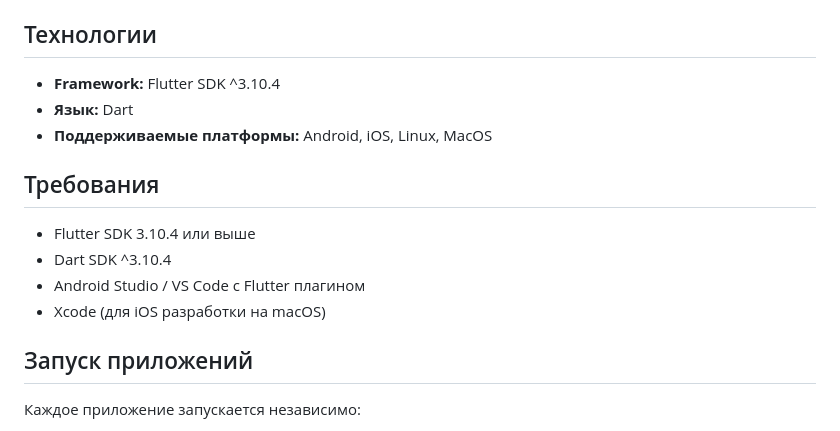
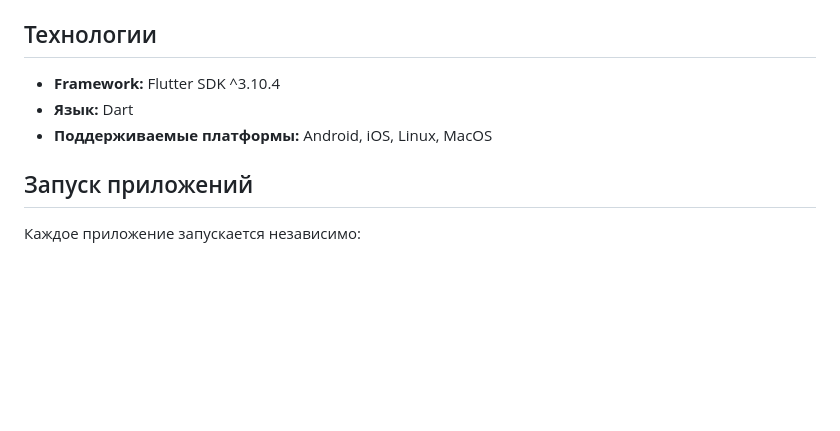
Before and after one commit to semenovfilipp/flutter-apps, a Markdown page: README.md, the part around the change. Drawn GitHub-style; blank space fills up the shorter version.

```diff
--- a/README.md
+++ b/README.md
@@ -105,13 +105,6 @@
 - **Язык:** Dart
 - **Поддерживаемые платформы:** Android, iOS, Linux, MacOS
 
-## Требования
-
-- Flutter SDK 3.10.4 или выше
-- Dart SDK ^3.10.4
-- Android Studio / VS Code с Flutter плагином
-- Xcode (для iOS разработки на macOS)
-
 ## Запуск приложений
 
 Каждое приложение запускается независимо:
```
